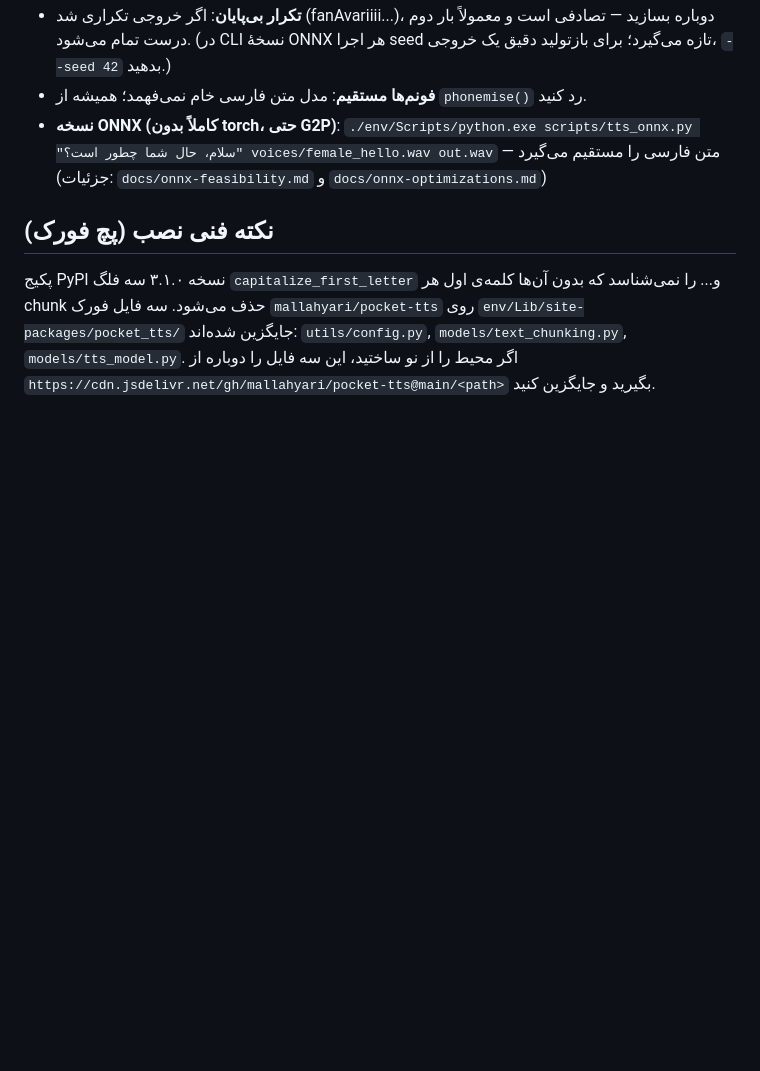
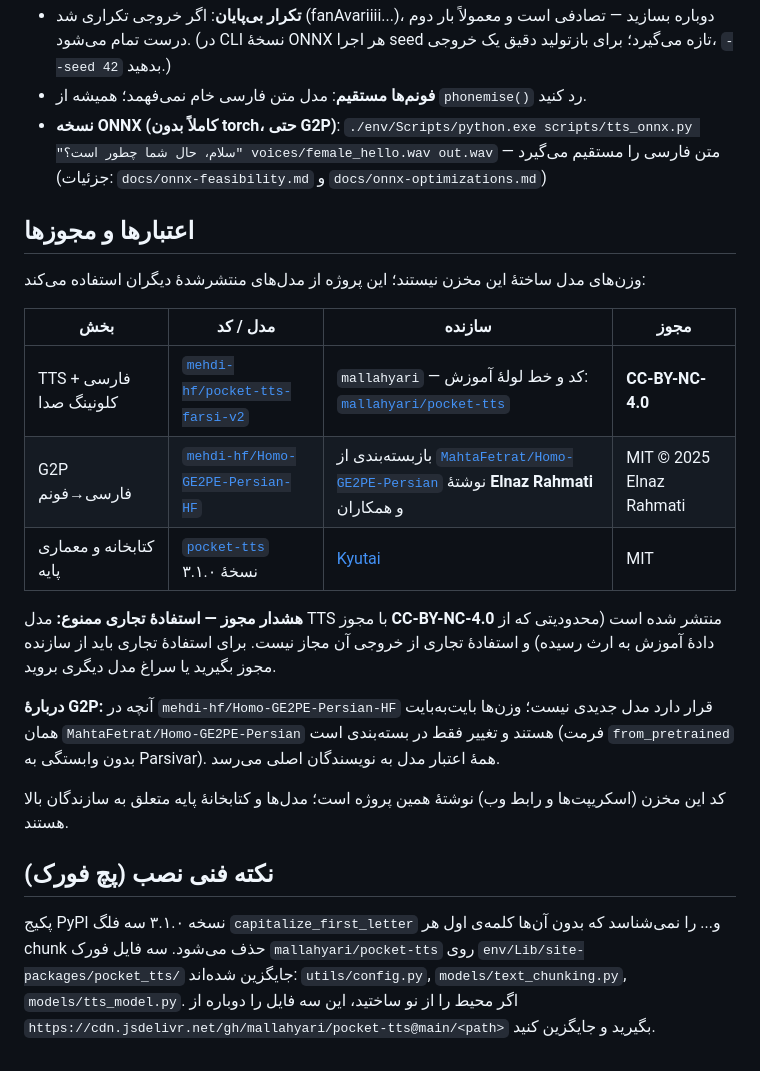
Before and after one commit to nimaone/persian_tts, a Markdown page: README.md, the part around the change. Drawn GitHub-style; blank space fills up the shorter version.

Commit message:
docs: اعتبار مدل‌های استفاده‌شده و هشدار مجوز در README — بخش «اعتبارها و مجوزها» اضافه شد: TTS از mehdi-hf/pocket-tts-farsi-v2 (کد و خط لولهٔ آموزش: mallahyari/pocket-tts) با مجوز CC-BY-NC-4.0 که استفادهٔ تجاری را ممنوع می‌کند؛ G2P یک بازبسته‌بندی از MahtaFetrat/Homo-GE2PE-Persian نوشتهٔ Elnaz Rahmati و همکاران است (وزن‌ها بایت‌به‌بایت یکسان، MIT)؛ کتابخانه و معماری پایه pocket-tts از Kyutai (MIT). جزئیات از خود کارت‌های model/v2/README.md و model/g2p/README.md استخراج شد، نه حدس

```diff
--- a/README.md
+++ b/README.md
@@ -81,6 +81,22 @@ synthesize("سلام دنیا", "voices/female_hello.wav", "output/x.wav", tts=t
 - **فونم‌ها مستقیم**: مدل متن فارسی خام نمی‌فهمد؛ همیشه از `phonemise()` رد کنید.
 - **نسخه ONNX (کاملاً بدون torch، حتی G2P)**: `./env/Scripts/python.exe scripts/tts_onnx.py "سلام، حال شما چطور است؟" voices/female_hello.wav out.wav` — متن فارسی را مستقیم می‌گیرد (جزئیات: `docs/onnx-feasibility.md` و `docs/onnx-optimizations.md`)
 
+## اعتبارها و مجوزها
+
+وزن‌های مدل ساختهٔ این مخزن نیستند؛ این پروژه از مدل‌های منتشرشدهٔ دیگران استفاده می‌کند:
+
+| بخش | مدل / کد | سازنده | مجوز |
+|---|---|---|---|
+| TTS فارسی + کلونینگ صدا | [`mehdi-hf/pocket-tts-farsi-v2`](https://huggingface.co/mehdi-hf/pocket-tts-farsi-v2) | `mallahyari` — کد و خط لولهٔ آموزش: [`mallahyari/pocket-tts`](https://github.com/mallahyari/pocket-tts) | **CC-BY-NC-4.0** |
+| G2P فارسی→فونم | [`mehdi-hf/Homo-GE2PE-Persian-HF`](https://huggingface.co/mehdi-hf/Homo-GE2PE-Persian-HF) | بازبسته‌بندی از [`MahtaFetrat/Homo-GE2PE-Persian`](https://huggingface.co/MahtaFetrat/Homo-GE2PE-Persian) نوشتهٔ **Elnaz Rahmati** و همکاران | MIT © 2025 Elnaz Rahmati |
+| کتابخانه و معماری پایه | [`pocket-tts`](https://pypi.org/project/pocket-tts/) نسخهٔ ۳.۱.۰ | [Kyutai](https://kyutai.org) | MIT |
+
+**هشدار مجوز — استفادهٔ تجاری ممنوع:** مدل TTS با مجوز **CC-BY-NC-4.0** منتشر شده است (محدودیتی که از دادهٔ آموزش به ارث رسیده) و استفادهٔ تجاری از خروجی آن مجاز نیست. برای استفادهٔ تجاری باید از سازنده مجوز بگیرید یا سراغ مدل دیگری بروید.
+
+**دربارهٔ G2P:** آنچه در `mehdi-hf/Homo-GE2PE-Persian-HF` قرار دارد مدل جدیدی نیست؛ وزن‌ها بایت‌به‌بایت همان `MahtaFetrat/Homo-GE2PE-Persian` هستند و تغییر فقط در بسته‌بندی است (فرمت `from_pretrained` بدون وابستگی به Parsivar). همهٔ اعتبار مدل به نویسندگان اصلی می‌رسد.
+
+کد این مخزن (اسکریپت‌ها و رابط وب) نوشتهٔ همین پروژه است؛ مدل‌ها و کتابخانهٔ پایه متعلق به سازندگان بالا هستند.
+
 ## نکته فنی نصب (پچ فورک)
 
 پکیج PyPI نسخه ۳.۱.۰ سه فلگ `capitalize_first_letter` و... را نمی‌شناسد که بدون آن‌ها
```
